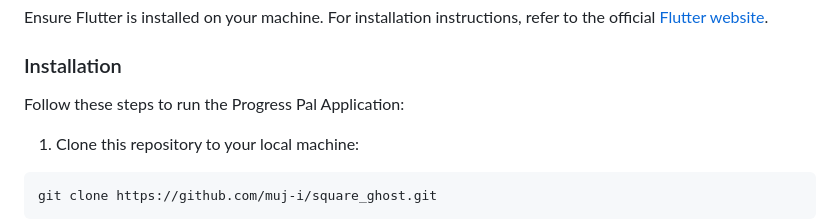
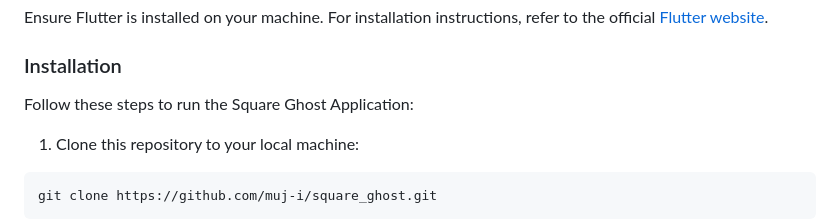
Before and after one commit to muj-i/square_ghost, a Markdown page: README.md, the part around the change. GitHub-like rendering.

```diff
--- a/README.md
+++ b/README.md
@@ -30,7 +30,7 @@ Ensure Flutter is installed on your machine. For installation instructions, refe
 
 ### Installation
 
-Follow these steps to run the Progress Pal Application:
+Follow these steps to run the Square Ghost Application:
 
 1. Clone this repository to your local machine:
 
```
